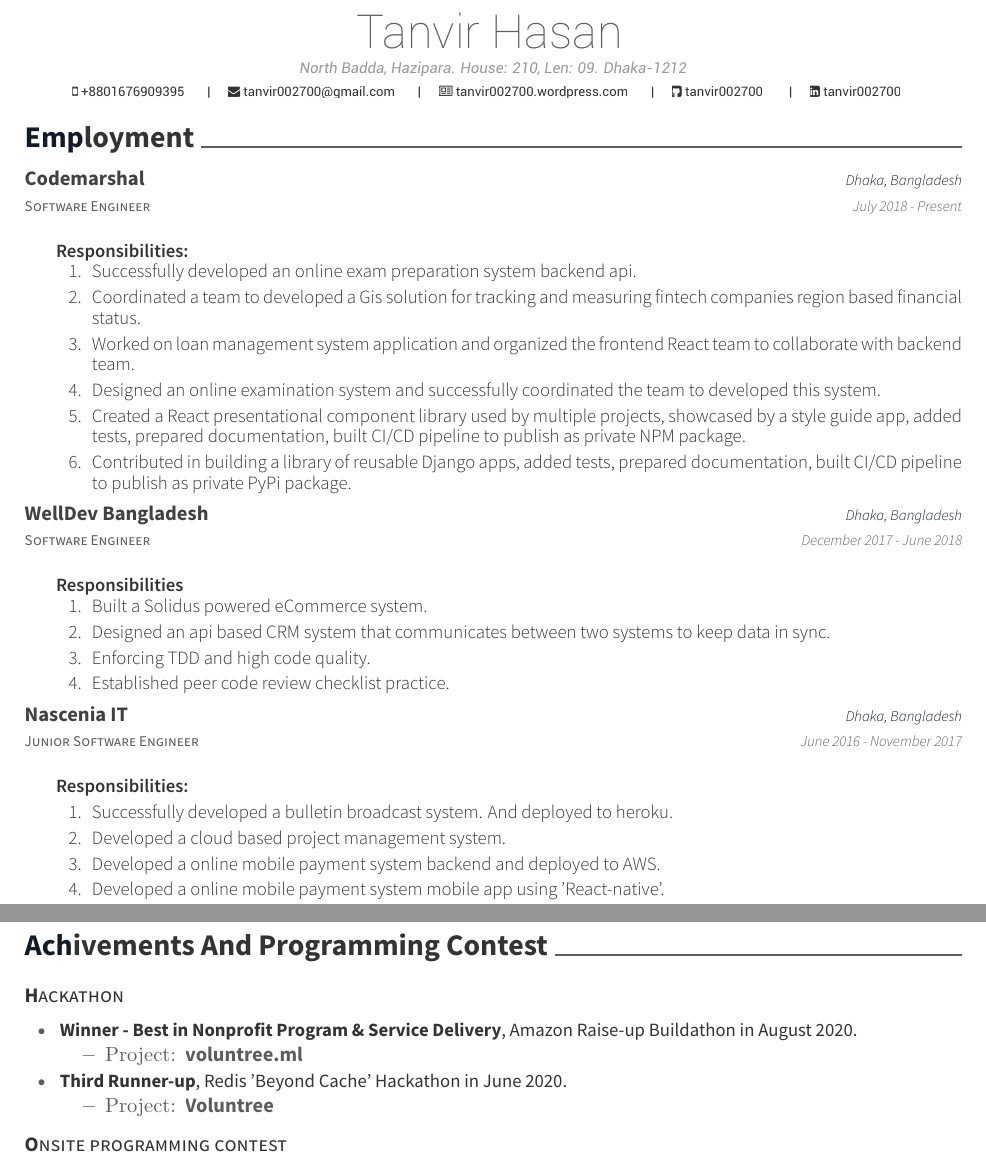
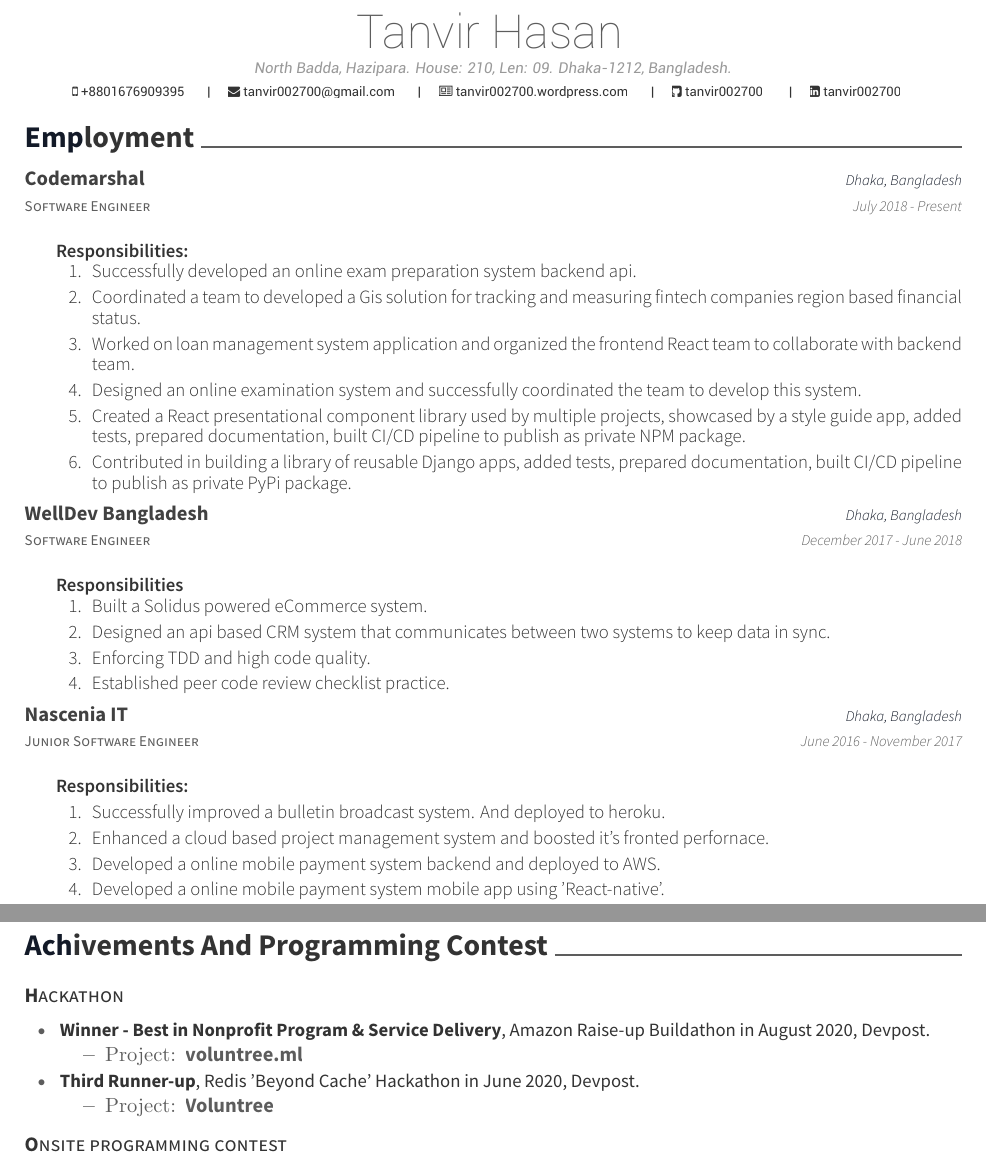
Before and after one commit to tanvir002700/Cv-template, a LaTeX CV (cv.tex, which reads sections/experience.tex, sections/programming_competitions.tex): two parts of pages 1 and 2 of 2, joined at a grey line, cut so that both start at the same text. Compiled offline with XeLaTeX.

Commit message:
feat(app): update exp

```diff
--- a/cv.tex
+++ b/cv.tex
@@ -8,7 +8,7 @@
 \usepackage{import}
 
 \name{Tanvir Hasan}{}
-\address{North Badda, Hazipara. House: 210, Len: 09. Dhaka-1212}
+\address{North Badda, Hazipara. House: 210, Len: 09. Dhaka-1212, Bangladesh.}
 \mobile{+8801676909395}
 %%% Social
 \email{tanvir002700@gmail.com}
--- a/sections/experience.tex
+++ b/sections/experience.tex
@@ -14,12 +14,9 @@
         \vspace{1mm}
         \item {Worked on loan management system application and organized the frontend React team to collaborate with backend team.}
         \vspace{1mm}
-        \item {Designed an online examination system and successfully coordinated the team to developed this system.}
+        \item {Designed an online examination system and successfully coordinated the team to develop this system.}
         \vspace{1mm}
-        \item {Created a React presentational component library used by multiple
-                projects, showcased by a style guide app, added tests, prepared
-                documentation, built CI/CD pipeline to publish as private NPM
-                package.}
+        \item {Created a React presentational component library used by multiple projects, showcased by a style guide app, added tests, prepared documentation, built CI/CD pipeline to publish as private NPM package.}
         \vspace{1mm}
         \item {Contributed in building a library of reusable Django apps, added tests, prepared documentation, built CI/CD pipeline to publish as private PyPi package.}
         \vspace{1mm}
@@ -52,12 +49,11 @@
     {
       \begin{cvitemsNumber}[Responsibilities:]
         \vspace{1mm}
-        \item {Successfully developed a bulletin broadcast system. And deployed to heroku.}
+        \item {Successfully improved a bulletin broadcast system. And deployed to heroku.}
         \vspace{1mm}
-        \item {Developed a cloud based project management system.}
+        \item {Enhanced a cloud based project management system and boosted it's fronted perfornace.}
         \vspace{1mm}
-        \item {Developed a online mobile payment system backend and deployed to
-                AWS.}
+        \item {Developed a online mobile payment system backend and deployed to AWS.}
         \vspace{1mm}
         \item {Developed a online mobile payment system mobile app using 'React-native'.}
         \vspace{1mm}
--- a/sections/programming_competitions.tex
+++ b/sections/programming_competitions.tex
@@ -2,11 +2,11 @@
 \cvsubsection{Hackathon}
   \vspace{-8mm}
     \begin{cvitems}
-        \item { \descriptionstyle{\bodyfont{\bfseries{Winner - Best in Nonprofit Program \& Service Delivery}}, Amazon Raise-up Buildathon in August 2020.}}
+        \item { \descriptionstyle{\bodyfont{\bfseries{Winner - Best in Nonprofit Program \& Service Delivery}}, Amazon Raise-up Buildathon in August 2020, Devpost.}}
           \begin{itemize}
             \item{Project: \href{https://devpost.com/software/voluntree-ml}{\bodyfont\bfseries{voluntree.ml}}}
           \end{itemize}
-        \item { \descriptionstyle{\bodyfont{\bfseries{Third Runner-up}}, Redis ’Beyond Cache’ Hackathon in June 2020.}}
+        \item { \descriptionstyle{\bodyfont{\bfseries{Third Runner-up}}, Redis ’Beyond Cache’ Hackathon in June 2020, Devpost.}}
           \begin{itemize}
             \item{Project: \href{https://devpost.com/software/voluntree-3uwf9h}{\bodyfont\bfseries{Voluntree}}}
           \end{itemize}
```
Also changed, not shown: sections/academic_project.tex (+1 -1 lines), Tanvir Hasan.pdf, cv.pdf (added).
